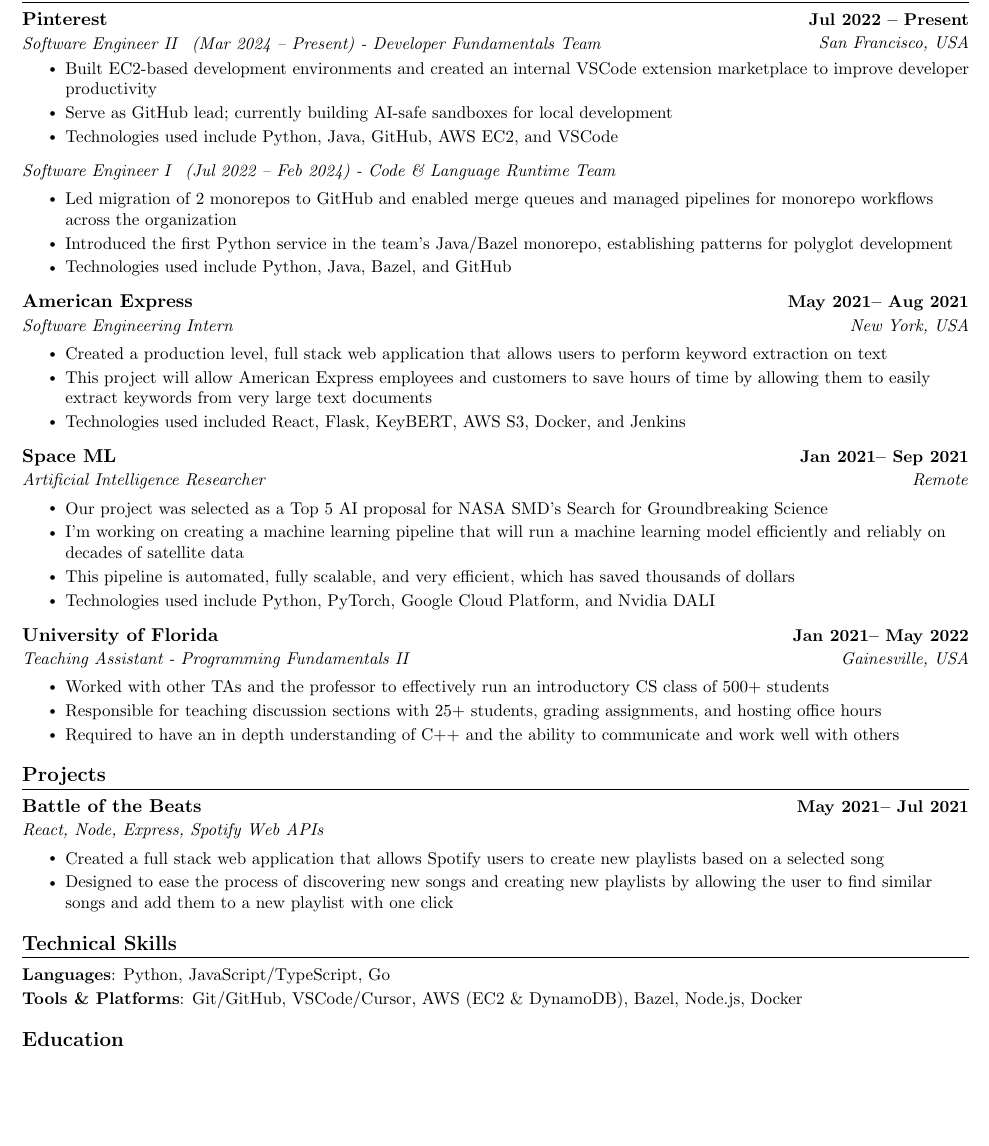
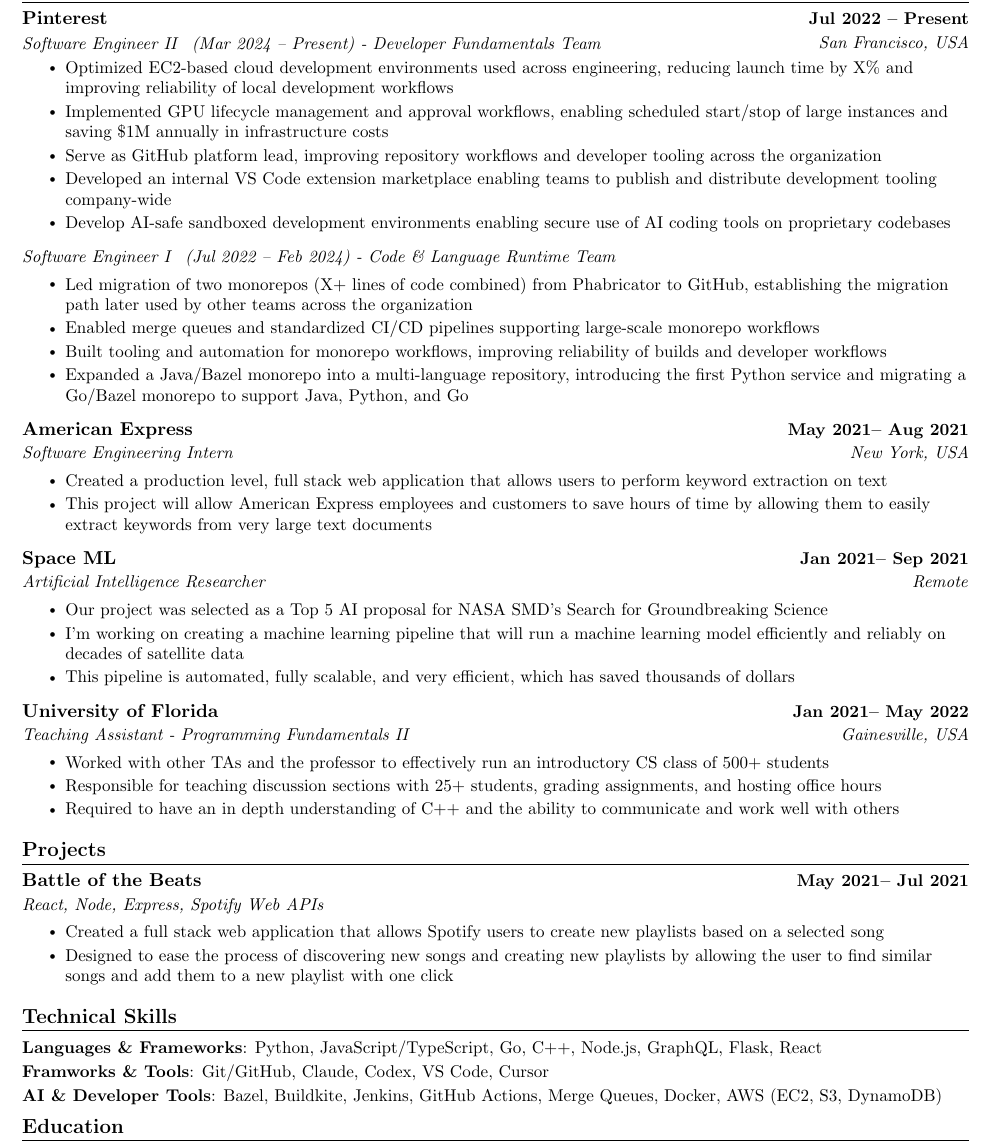
Before and after one commit to nathanhilton/nathanhilton, a LaTeX CV (resume/resume-nathan-hilton.tex, which reads resume/particulars.tex): part of the page, cut so that both start at the same text, the shorter picture padded with empty space. Compiled offline with pdfLaTeX.

Commit message:
more resume updates! (#23)

```diff
--- a/resume/particulars.tex
+++ b/resume/particulars.tex
@@ -33,9 +33,11 @@
 {San Francisco, USA}
 {
 \jbegin
-    \jitem{Built EC2-based development environments and created an internal VSCode extension marketplace to improve developer productivity}
-    \jitem{Serve as GitHub lead; currently building AI-safe sandboxes for local development}
-    \jitem{Technologies used include Python, Java, GitHub, AWS EC2, and VSCode}
+    \jitem{Optimized EC2-based cloud development environments used across engineering, reducing launch time by X\% and improving reliability of local development workflows}
+    \jitem{Implemented GPU lifecycle management and approval workflows, enabling scheduled start/stop of large instances and saving \$1M annually in infrastructure costs}
+    \jitem{Serve as GitHub platform lead, improving repository workflows and developer tooling across the organization}
+    \jitem{Developed an internal VS Code extension marketplace enabling teams to publish and distribute development tooling company-wide}
+    \jitem{Develop AI-safe sandboxed development environments enabling secure use of AI coding tools on proprietary codebases}
 \jend
 }
 
@@ -47,9 +49,10 @@
 {San Francisco, USA}
 {
 \jbegin
-    \jitem{Led migration of 2 monorepos to GitHub and enabled merge queues and managed pipelines for monorepo workflows across the organization}
-    \jitem{Introduced the first Python service in the team's Java/Bazel monorepo, establishing patterns for polyglot development}
-    \jitem{Technologies used include Python, Java, Bazel, and GitHub}
+    \jitem{Led migration of two monorepos (X+ lines of code combined) from Phabricator to GitHub, establishing the migration path later used by other teams across the organization}
+    \jitem{Enabled merge queues and standardized CI/CD pipelines supporting large-scale monorepo workflows}
+    \jitem{Built tooling and automation for monorepo workflows, improving reliability of builds and developer workflows}
+    \jitem{Expanded a Java/Bazel monorepo into a multi-language repository, introducing the first Python service and migrating a Go/Bazel monorepo to support Java, Python, and Go}
 \jend
 }
 
@@ -64,7 +67,6 @@
 \jbegin
     \jitem{Created a production level, full stack web application that allows users to perform keyword extraction on text}
     \jitem{This project will allow American Express employees and customers to save hours of time by allowing them to easily extract keywords from very large text documents}
-    \jitem{Technologies used included React, Flask, KeyBERT, AWS S3, Docker, and Jenkins}
 \jend
 }
 
@@ -80,7 +82,6 @@
     \jitem{Our project was selected as a Top 5 AI proposal for NASA SMD’s Search for Groundbreaking Science}
     \jitem{I’m working on creating a machine learning pipeline that will run a machine learning model efficiently and reliably on decades of satellite data}
     \jitem{This pipeline is automated, fully scalable, and very efficient, which has saved thousands of dollars}
-    \jitem{Technologies used include Python, PyTorch, Google Cloud Platform, and Nvidia DALI}
 \jend
 }
 
@@ -111,9 +112,9 @@
 \jend
 }
 
-\def\skillsLanguages{Python, JavaScript/TypeScript, Go}
-\def\skillsTools{Git/GitHub, VSCode/Cursor, AWS (EC2 \& DynamoDB), Bazel, Node.js, Docker}
-
+\def\skillsLanguagesFrameworks{Python, JavaScript/TypeScript, Go, C++, Node.js, GraphQL, Flask, React}
+\def\skillsDevAiTools{Git/GitHub, Claude, Codex, VS Code, Cursor}
+\def\skillsDevOpsCloud{Bazel, Buildkite, Jenkins, GitHub Actions, Merge Queues, Docker, AWS (EC2, S3, DynamoDB)}
 
 \HckTemplate{HackCIMDGS}
 {2019}
--- a/resume/resume-nathan-hilton.tex
+++ b/resume/resume-nathan-hilton.tex
@@ -172,8 +172,9 @@
 \section{Technical Skills}
   \resumeSubHeadingListStart
     \item\small{
-      \textbf{Languages}{: \skillsLanguages} \\[2pt]
-      \textbf{Tools \& Platforms}{: \skillsTools}
+      \textbf{Languages \& Frameworks}{: \skillsLanguagesFrameworks} \\[2pt]
+      \textbf{Framworks \& Tools}{: \skillsDevAiTools}  \\[2pt]
+      \textbf{AI \& Developer Tools}{: \skillsDevOpsCloud}  \\[2pt]
     }
   \resumeSubHeadingListEnd
 \vspace{-14pt}
```
Also changed, not shown: 1 other file.
